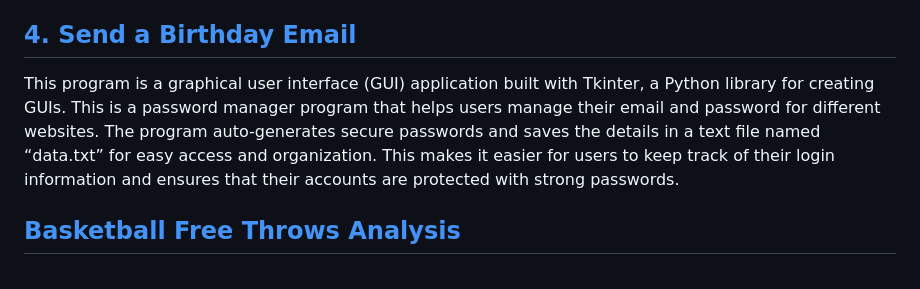
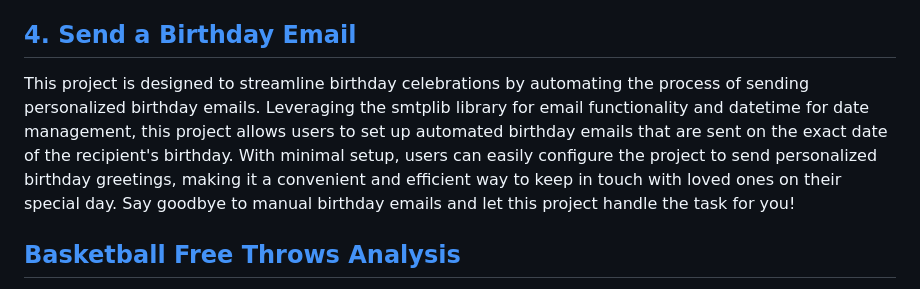
Before and after one commit to John-Rivero/Python-Portfolio, a Markdown page: README.md, the part around the change. Rendered like a GitHub page.

```diff
--- a/README.md
+++ b/README.md
@@ -57,7 +57,7 @@ This program is a graphical user interface (GUI) application built with Tkinter,
 ## [4. Send a Birthday Email](https://github.com/John-Rivero/Python-Projects/tree/main/4.%20Send%20a%20Birthday%20Email)
 
 
-This program is a graphical user interface (GUI) application built with Tkinter, a Python library for creating GUIs. This is a password manager program that helps users manage their email and password for different websites. The program auto-generates secure passwords and saves the details in a text file named “data.txt” for easy access and organization. This makes it easier for users to keep track of their login information and ensures that their accounts are protected with strong passwords.
+This project is designed to streamline birthday celebrations by automating the process of sending personalized birthday emails. Leveraging the smtplib library for email functionality and datetime for date management, this project allows users to set up automated birthday emails that are sent on the exact date of the recipient's birthday. With minimal setup, users can easily configure the project to send personalized birthday greetings, making it a convenient and efficient way to keep in touch with loved ones on their special day. Say goodbye to manual birthday emails and let this project handle the task for you!
 
 
 ## [Basketball Free Throws Analysis](https://github.com/John-Rivero/Python-Projects/tree/main/Basketball%20Free%20Throws%20Analysis)
```
